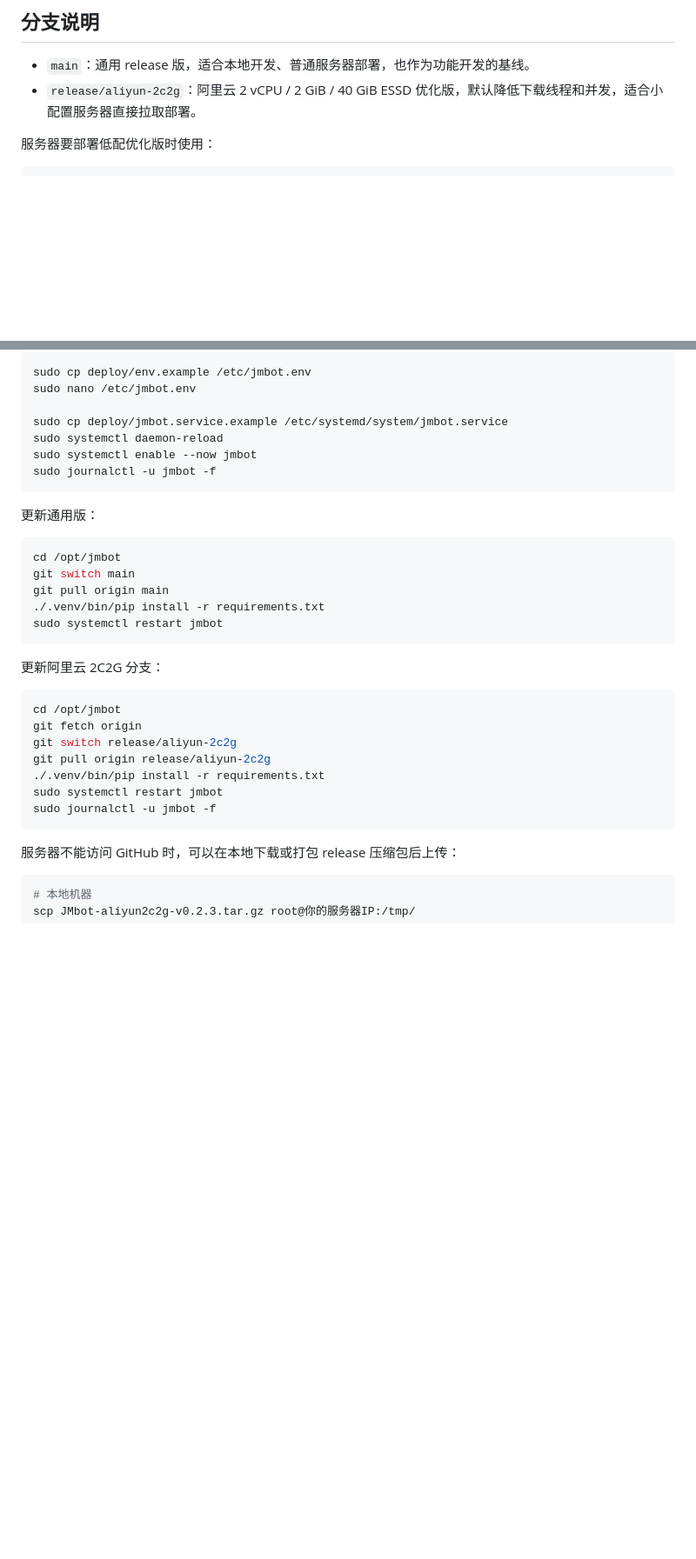
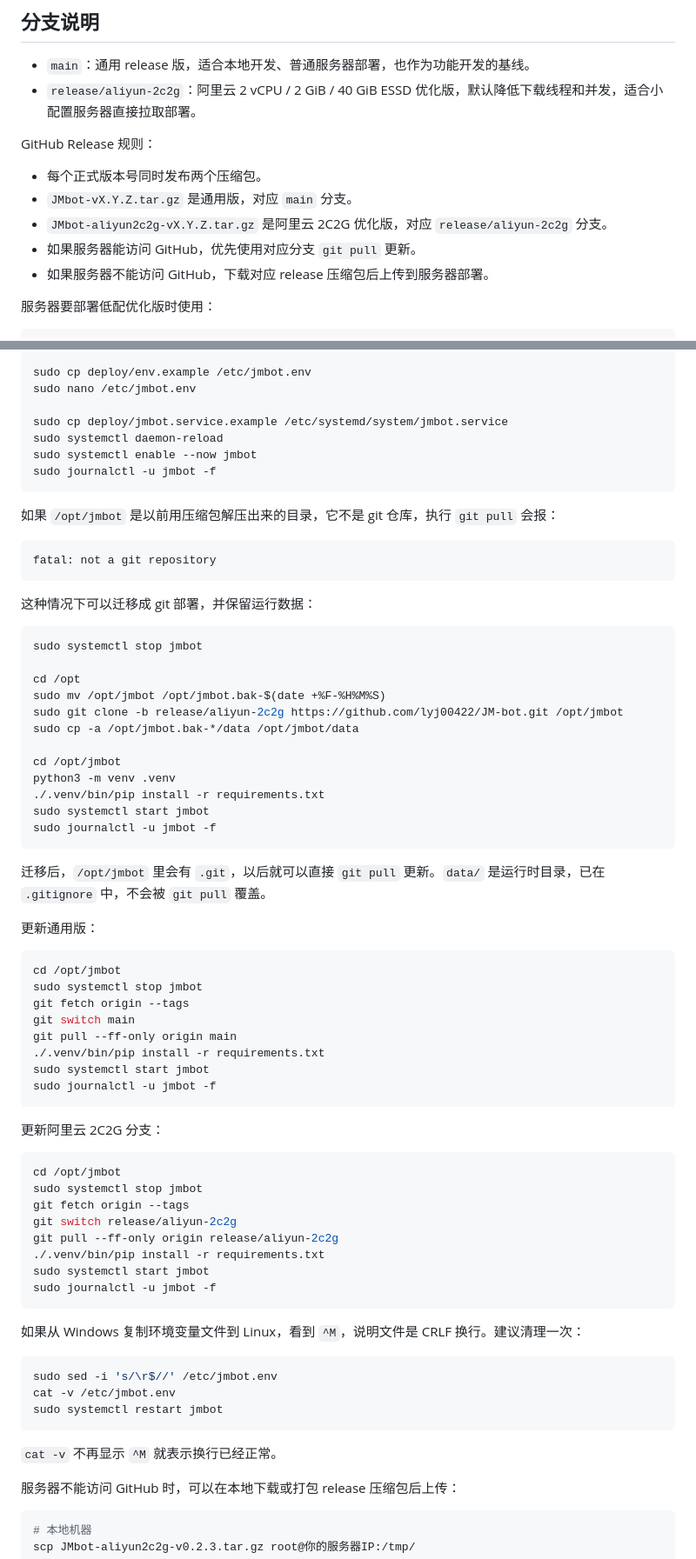
Before and after one commit to lyj00422/JM-bot, a Markdown page: README.md, 2 parts joined by grey strips. Shown at 87% size. Rendered like a GitHub page; blank space fills up the shorter version.

Commit message:
docs: document release and server update workflow

````diff
--- a/README.md
+++ b/README.md
@@ -6,6 +6,14 @@
 
 - `main`：通用 release 版，适合本地开发、普通服务器部署，也作为功能开发的基线。
 - `release/aliyun-2c2g`：阿里云 2 vCPU / 2 GiB / 40 GiB ESSD 优化版，默认降低下载线程和并发，适合小配置服务器直接拉取部署。
+
+GitHub Release 规则：
+
+- 每个正式版本号同时发布两个压缩包。
+- `JMbot-vX.Y.Z.tar.gz` 是通用版，对应 `main` 分支。
+- `JMbot-aliyun2c2g-vX.Y.Z.tar.gz` 是阿里云 2C2G 优化版，对应 `release/aliyun-2c2g` 分支。
+- 如果服务器能访问 GitHub，优先使用对应分支 `git pull` 更新。
+- 如果服务器不能访问 GitHub，下载对应 release 压缩包后上传到服务器部署。
 
 服务器要部署低配优化版时使用：
 
@@ -146,27 +154,66 @@ sudo systemctl enable --now jmbot
 sudo journalctl -u jmbot -f
 ```
 
+如果 `/opt/jmbot` 是以前用压缩包解压出来的目录，它不是 git 仓库，执行 `git pull` 会报：
+
+```text
+fatal: not a git repository
+```
+
+这种情况下可以迁移成 git 部署，并保留运行数据：
+
+```bash
+sudo systemctl stop jmbot
+
+cd /opt
+sudo mv /opt/jmbot /opt/jmbot.bak-$(date +%F-%H%M%S)
+sudo git clone -b release/aliyun-2c2g https://github.com/lyj00422/JM-bot.git /opt/jmbot
+sudo cp -a /opt/jmbot.bak-*/data /opt/jmbot/data
+
+cd /opt/jmbot
+python3 -m venv .venv
+./.venv/bin/pip install -r requirements.txt
+sudo systemctl start jmbot
+sudo journalctl -u jmbot -f
+```
+
+迁移后，`/opt/jmbot` 里会有 `.git`，以后就可以直接 `git pull` 更新。`data/` 是运行时目录，已在 `.gitignore` 中，不会被 `git pull` 覆盖。
+
 更新通用版：
 
 ```bash
 cd /opt/jmbot
+sudo systemctl stop jmbot
+git fetch origin --tags
 git switch main
-git pull origin main
+git pull --ff-only origin main
 ./.venv/bin/pip install -r requirements.txt
-sudo systemctl restart jmbot
+sudo systemctl start jmbot
+sudo journalctl -u jmbot -f
 ```
 
 更新阿里云 2C2G 分支：
 
 ```bash
 cd /opt/jmbot
-git fetch origin
+sudo systemctl stop jmbot
+git fetch origin --tags
 git switch release/aliyun-2c2g
-git pull origin release/aliyun-2c2g
+git pull --ff-only origin release/aliyun-2c2g
 ./.venv/bin/pip install -r requirements.txt
-sudo systemctl restart jmbot
+sudo systemctl start jmbot
 sudo journalctl -u jmbot -f
 ```
+
+如果从 Windows 复制环境变量文件到 Linux，看到 `^M`，说明文件是 CRLF 换行。建议清理一次：
+
+```bash
+sudo sed -i 's/\r$//' /etc/jmbot.env
+cat -v /etc/jmbot.env
+sudo systemctl restart jmbot
+```
+
+`cat -v` 不再显示 `^M` 就表示换行已经正常。
 
 服务器不能访问 GitHub 时，可以在本地下载或打包 release 压缩包后上传：
 
````
